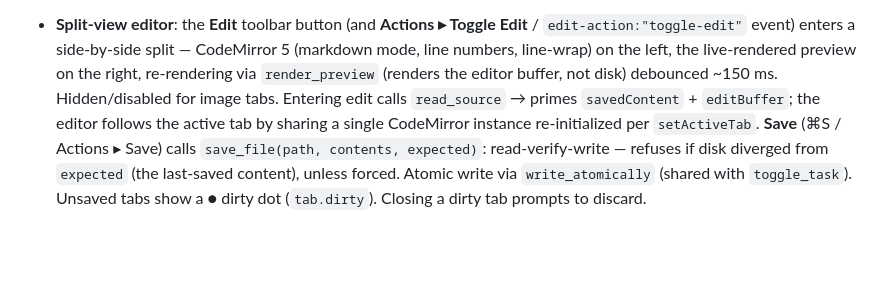
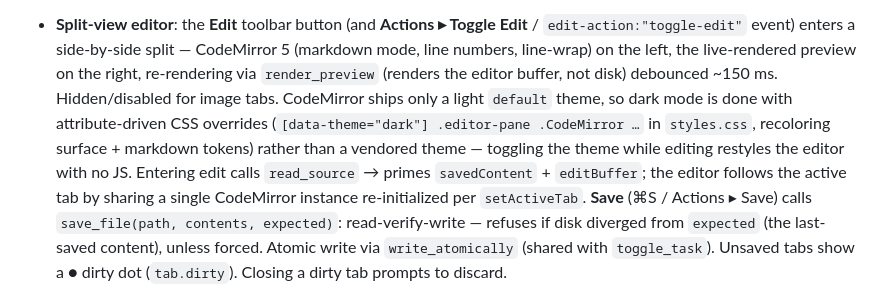
Before and after one commit to larsakeekstrand/mdviewer, a Markdown page: CLAUDE.md, the part around the change. GitHub-like rendering; blank space fills up the shorter version.

Commit message:
Document CodeMirror dark-theme CSS approach

```diff
--- a/CLAUDE.md
+++ b/CLAUDE.md
@@ -224,7 +224,11 @@ icon.svg          — source for icon regeneration
   `edit-action:"toggle-edit"` event) enters a side-by-side split — CodeMirror 5
   (markdown mode, line numbers, line-wrap) on the left, the live-rendered
   preview on the right, re-rendering via `render_preview` (renders the editor
-  buffer, not disk) debounced ~150 ms. Hidden/disabled for image tabs. Entering
+  buffer, not disk) debounced ~150 ms. Hidden/disabled for image tabs. CodeMirror
+  ships only a light `default` theme, so dark mode is done with attribute-driven
+  CSS overrides (`[data-theme="dark"] .editor-pane .CodeMirror …` in `styles.css`,
+  recoloring surface + markdown tokens) rather than a vendored theme — toggling the
+  theme while editing restyles the editor with no JS. Entering
   edit calls `read_source` → primes `savedContent` + `editBuffer`; the editor
   follows the active tab by sharing a single CodeMirror instance re-initialized
   per `setActiveTab`. **Save** (⌘S / Actions ▸ Save) calls `save_file(path,
```
